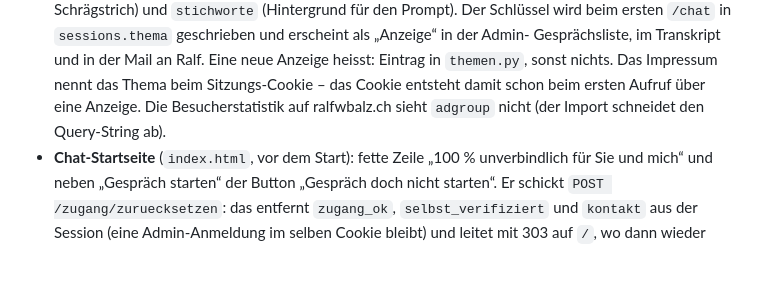
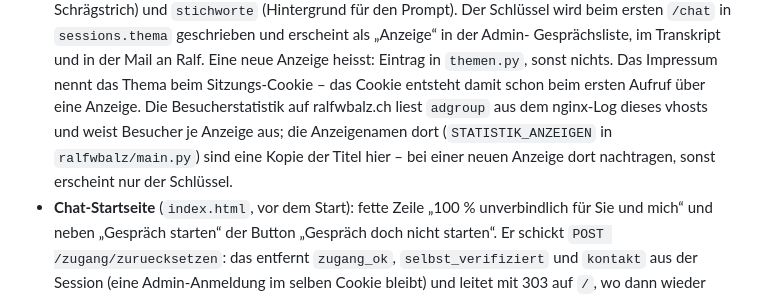
Before and after one commit to plebsapps/Offerten-Assistent-offerte.ralfwbalz.ch, a Markdown page: CLAUDE.md, the part around the change. Drawn GitHub-style; blank space fills up the shorter version.

Commit message:
CLAUDE.md: Statistik auf ralfwbalz.ch wertet adgroup jetzt aus
Co-Authored-By: Claude Opus 5.5 (1M context) <noreply@anthropic.com>

```diff
--- a/CLAUDE.md
+++ b/CLAUDE.md
@@ -166,7 +166,9 @@ Keine Tests/Linter konfiguriert.
   Gesprächsliste, im Transkript und in der Mail an Ralf. Eine neue Anzeige heisst: Eintrag in
   `themen.py`, sonst nichts. Das Impressum nennt das Thema beim Sitzungs-Cookie – das Cookie
   entsteht damit schon beim ersten Aufruf über eine Anzeige. Die Besucherstatistik auf
-  ralfwbalz.ch sieht `adgroup` nicht (der Import schneidet den Query-String ab).
+  ralfwbalz.ch liest `adgroup` aus dem nginx-Log dieses vhosts und weist Besucher je Anzeige
+  aus; die Anzeigenamen dort (`STATISTIK_ANZEIGEN` in `ralfwbalz/main.py`) sind eine Kopie der
+  Titel hier – bei einer neuen Anzeige dort nachtragen, sonst erscheint nur der Schlüssel.
 - **Chat-Startseite** (`index.html`, vor dem Start): fette Zeile „100 % unverbindlich für Sie
   und mich“ und neben „Gespräch starten“ der Button „Gespräch doch nicht starten“. Er schickt
   `POST /zugang/zuruecksetzen`: das entfernt `zugang_ok`, `selbst_verifiziert` und `kontakt` aus
```
